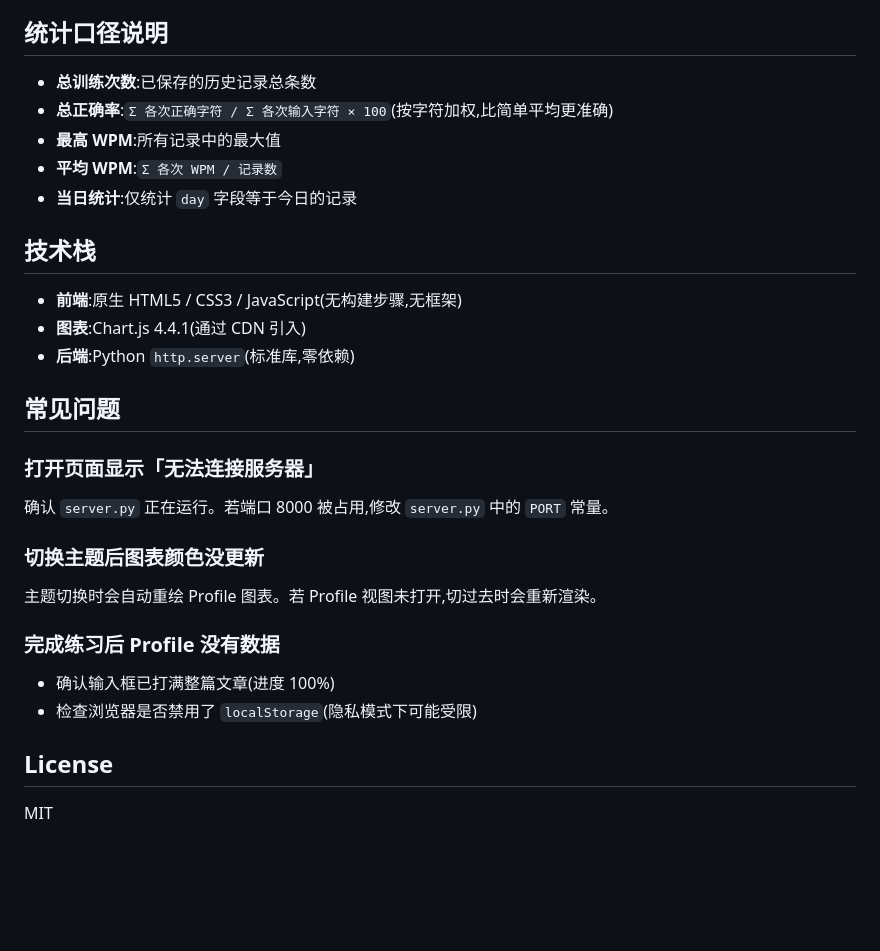
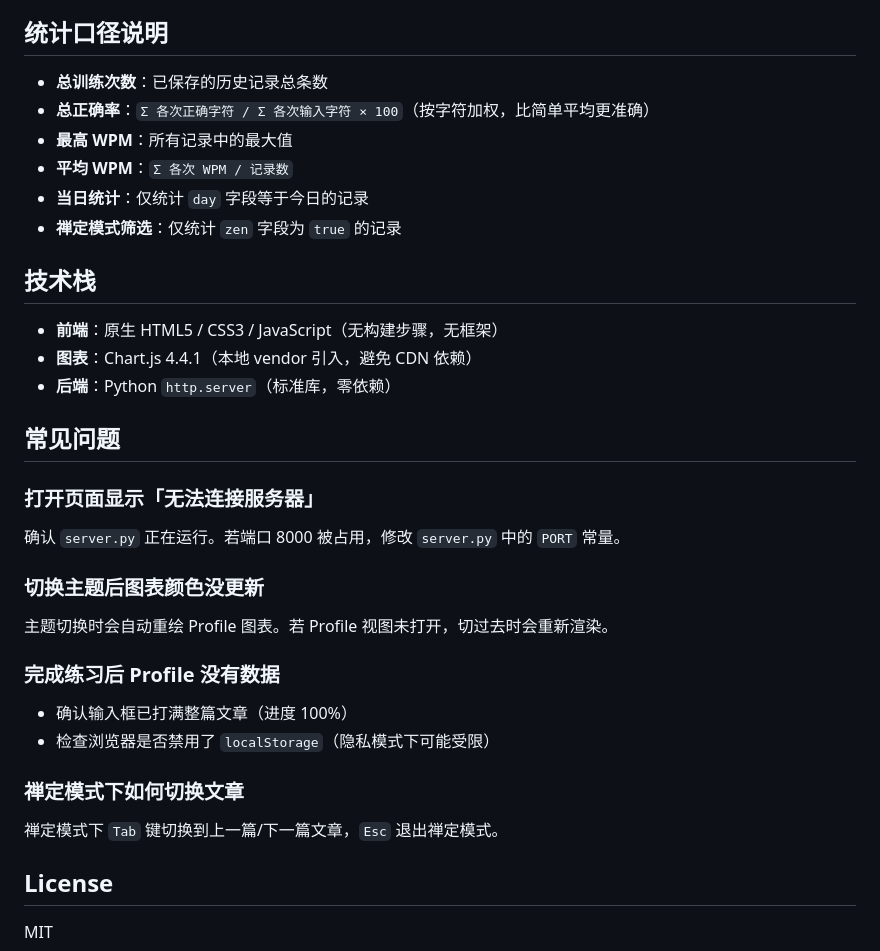
Before and after one commit to ZhiqiangBao/typing-web, a Markdown page: README.md, the part around one of its changes. Rendered like a GitHub page; blank space fills up the shorter version.

```diff
--- a/README.md
+++ b/README.md
@@ -111,32 +144,37 @@ typing-web/
 
 ## 统计口径说明
 
-- **总训练次数**:已保存的历史记录总条数
-- **总正确率**:`Σ 各次正确字符 / Σ 各次输入字符 × 100`(按字符加权,比简单平均更准确)
-- **最高 WPM**:所有记录中的最大值
-- **平均 WPM**:`Σ 各次 WPM / 记录数`
-- **当日统计**:仅统计 `day` 字段等于今日的记录
+- **总训练次数**：已保存的历史记录总条数
+- **总正确率**：`Σ 各次正确字符 / Σ 各次输入字符 × 100`（按字符加权，比简单平均更准确）
+- **最高 WPM**：所有记录中的最大值
+- **平均 WPM**：`Σ 各次 WPM / 记录数`
+- **当日统计**：仅统计 `day` 字段等于今日的记录
+- **禅定模式筛选**：仅统计 `zen` 字段为 `true` 的记录
 
 ## 技术栈
 
-- **前端**:原生 HTML5 / CSS3 / JavaScript(无构建步骤,无框架)
-- **图表**:Chart.js 4.4.1(通过 CDN 引入)
-- **后端**:Python `http.server`(标准库,零依赖)
+- **前端**：原生 HTML5 / CSS3 / JavaScript（无构建步骤，无框架）
+- **图表**：Chart.js 4.4.1（本地 vendor 引入，避免 CDN 依赖）
+- **后端**：Python `http.server`（标准库，零依赖）
 
 ## 常见问题
 
 ### 打开页面显示「无法连接服务器」
 
-确认 `server.py` 正在运行。若端口 8000 被占用,修改 `server.py` 中的 `PORT` 常量。
+确认 `server.py` 正在运行。若端口 8000 被占用，修改 `server.py` 中的 `PORT` 常量。
 
 ### 切换主题后图表颜色没更新
 
-主题切换时会自动重绘 Profile 图表。若 Profile 视图未打开,切过去时会重新渲染。
+主题切换时会自动重绘 Profile 图表。若 Profile 视图未打开，切过去时会重新渲染。
 
 ### 完成练习后 Profile 没有数据
 
-- 确认输入框已打满整篇文章(进度 100%)
-- 检查浏览器是否禁用了 `localStorage`(隐私模式下可能受限)
+- 确认输入框已打满整篇文章（进度 100%）
+- 检查浏览器是否禁用了 `localStorage`（隐私模式下可能受限）
+
+### 禅定模式下如何切换文章
+
+禅定模式下 `Tab` 键切换到上一篇/下一篇文章，`Esc` 退出禅定模式。
 
 ## License
 
```
Also changed, not shown: other parts of README.md (+63 -30 lines).
